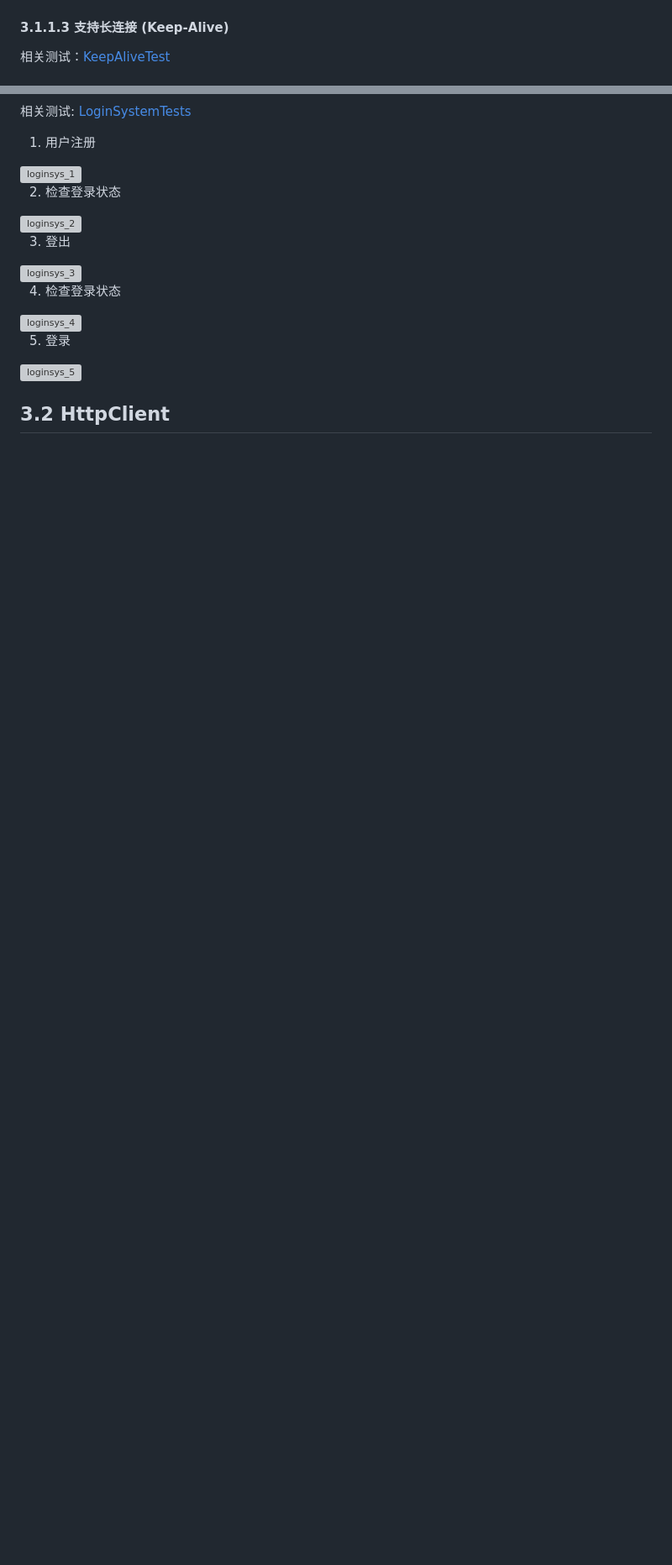
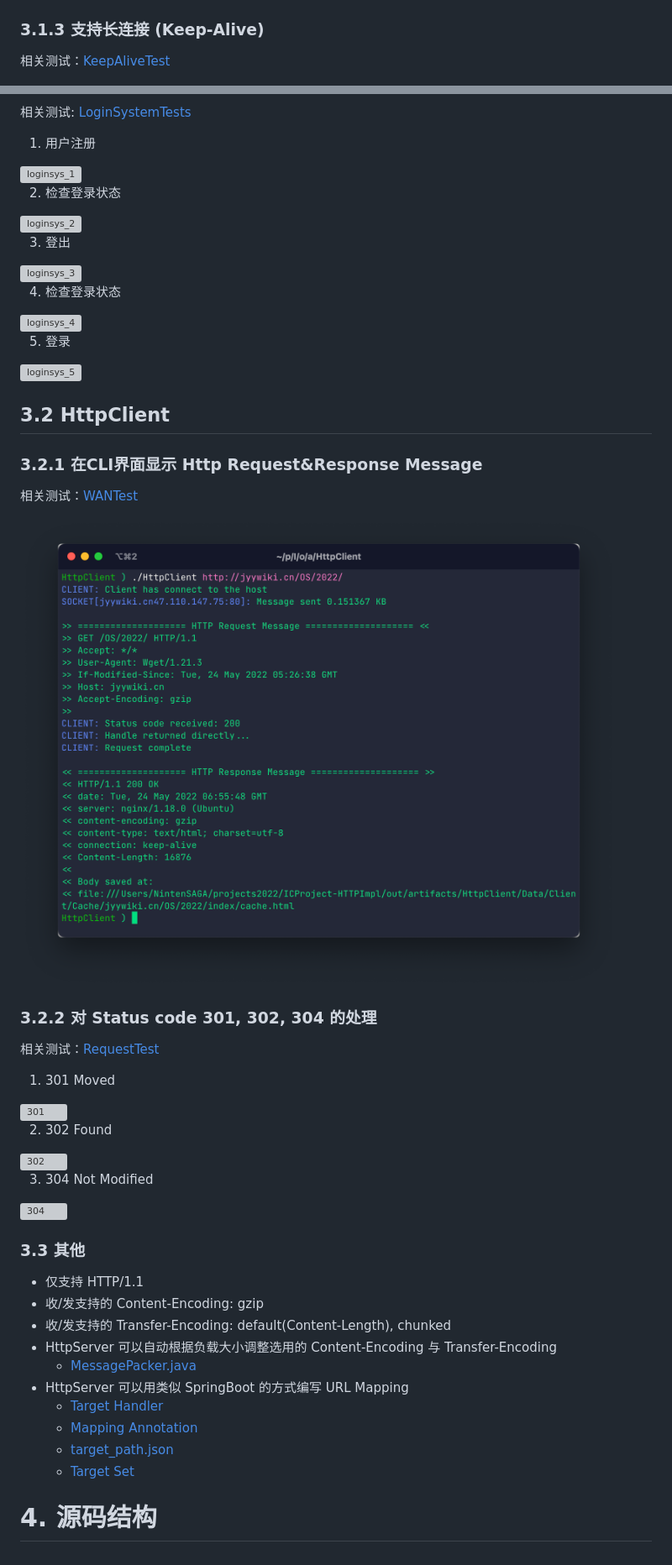
Before and after one commit to NintenSAGA/HTTP-Client-Server-for-Java, a Markdown page: README.md, 2 parts joined by grey strips. Shown: that part at 84% size. Drawn GitHub-style; pictures changed too: docs/image/feature_client_cli.png (added); blank space fills up the shorter version; grey boxes are pictures that could not be loaded.

```diff
--- a/README.md
+++ b/README.md
@@ -242,7 +241,7 @@ HttpServer 采用 Java NIO.2 模型进行开发，使用了 `java.nio.channels.A
 - 505 HTTP Version Not Supported<br/>
 <img src="./docs/image/feature_status_505.png" alt="505" width="300">
 
-#### 3.1.1.3 支持长连接 (Keep-Alive)
+### 3.1.3 支持长连接 (Keep-Alive)
 
 相关测试：[KeepAliveTest](./src/test/java/servertests/KeepAliveTest.java)
 
@@ -285,3 +284,39 @@ HttpServer 采用 Java NIO.2 模型进行开发，使用了 `java.nio.channels.A
 <img src="./docs/image/feature_loginsys_5.png" alt="loginsys_5" width="500">
 
 ## 3.2 HttpClient
+
+### 3.2.1 在CLI界面显示 Http Request&Response Message
+
+相关测试：[WANTest](./src/test/java/clienttests/WANTest.java)
+
+<img src="./docs/image/feature_client_cli.png" alt="client_cli">
+
+### 3.2.2 对 Status code 301, 302, 304 的处理
+
+相关测试：[RequestTest](./src/test/java/clienttests/RequestTest.java)
+
+1. 301 Moved<br/>
+<img src="./docs/image/feature_client_301.png" alt="301">
+
+2. 302 Found<br/>
+<img src="./docs/image/feature_client_302.png" alt="302">
+
+3. 304 Not Modified<br/>
+<img src="./docs/image/feature_client_304.png" alt="304">
+
+
+### 3.3 其他
+
+- 仅支持 HTTP/1.1
+- 收/发支持的 Content-Encoding: gzip
+- 收/发支持的 Transfer-Encoding: default(Content-Length), chunked
+- HttpServer 可以自动根据负载大小调整选用的 Content-Encoding 与 Transfer-Encoding
+  - [MessagePacker.java](./src/main/java/edu/nju/http/message/packer/MessagePacker.java)
+- HttpServer 可以用类似 SpringBoot 的方式编写 URL Mapping
+  - [Target Handler](./src/main/java/edu/nju/http/server/TargetHandler.java)
+  - [Mapping Annotation](./src/main/java/edu/nju/http/server/target/Mapping.java)
+  - [target_path.json](./src/main/resources/target_path.json)
+  - [Target Set](./src/main/java/edu/nju/http/server/target/TargetSet.java)
+
+
+# 4. 源码结构
```
Also changed, not shown: other parts of README.md (+8 -9 lines), 5 other files.
